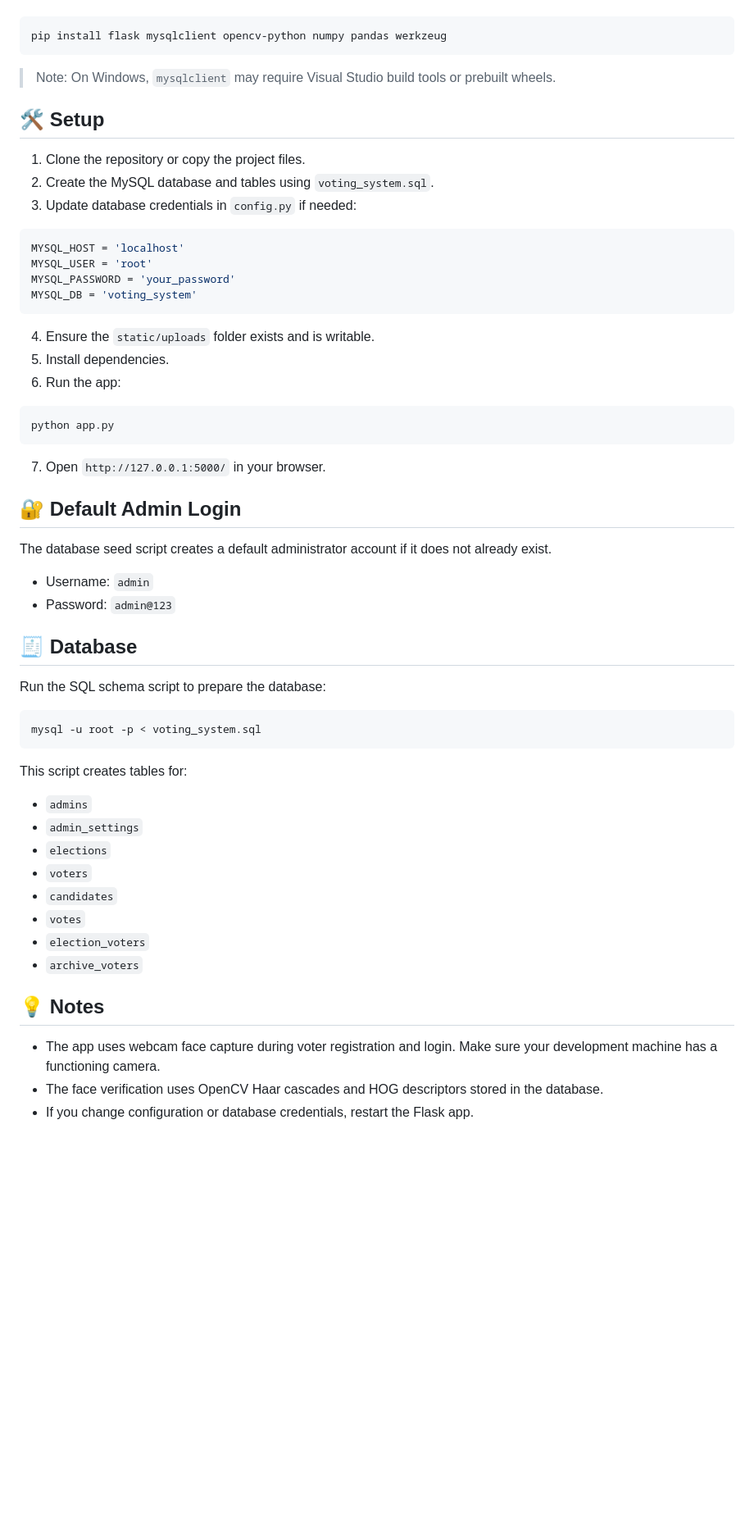
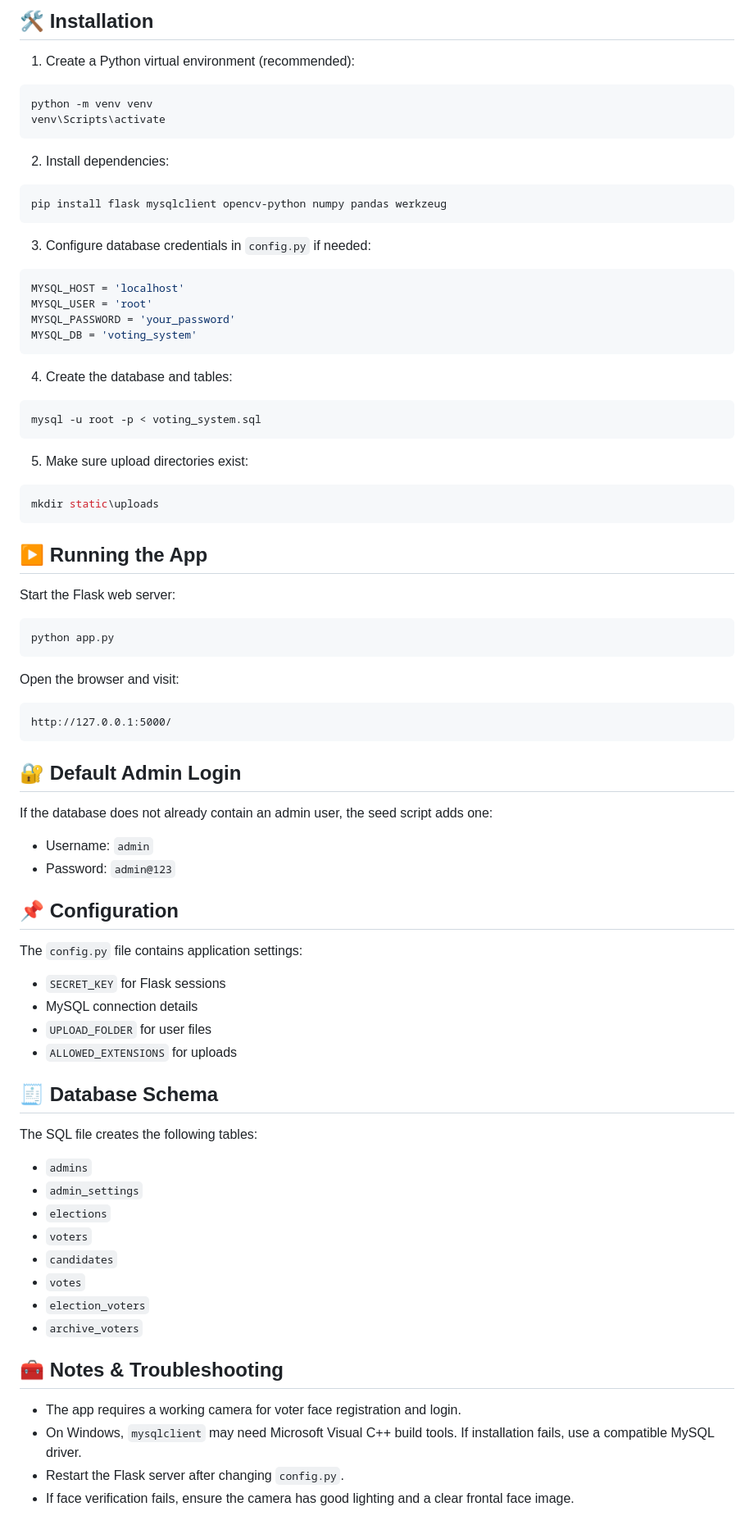
Before and after one commit to yogananda151/Online-Voting-System, a Markdown page: README.md, the part around one of its changes. Shown at 82% size. GitHub-like rendering; blank space fills up the shorter version.

````diff
--- a/README.md
+++ b/README.md
@@ -54,15 +69,19 @@ Example install command:
+## 🛠️ Installation
+
+1. Create a Python virtual environment (recommended):
+
+```bash
+python -m venv venv
+venv\Scripts\activate
+```
+
+2. Install dependencies:
 
 ```bash
 pip install flask mysqlclient opencv-python numpy pandas werkzeug
 ```
 
-> Note: On Windows, `mysqlclient` may require Visual Studio build tools or prebuilt wheels.
-
-## 🛠️ Setup
-
-1. Clone the repository or copy the project files.
-2. Create the MySQL database and tables using `voting_system.sql`.
-3. Update database credentials in `config.py` if needed:
+3. Configure database credentials in `config.py` if needed:
 
 ```python
 MYSQL_HOST = 'localhost'
@@ -71,32 +90,51 @@ MYSQL_PASSWORD = 'your_password'
 MYSQL_DB = 'voting_system'
 ```
 
-4. Ensure the `static/uploads` folder exists and is writable.
-5. Install dependencies.
-6. Run the app:
+4. Create the database and tables:
+
+```bash
+mysql -u root -p < voting_system.sql
+```
+
+5. Make sure upload directories exist:
+
+```bash
+mkdir static\uploads
+```
+
+## ▶️ Running the App
+
+Start the Flask web server:
 
 ```bash
 python app.py
 ```
 
-7. Open `http://127.0.0.1:5000/` in your browser.
+Open the browser and visit:
+
+```text
+http://127.0.0.1:5000/
+```
 
 ## 🔐 Default Admin Login
 
-The database seed script creates a default administrator account if it does not already exist.
+If the database does not already contain an admin user, the seed script adds one:
 
 - Username: `admin`
 - Password: `admin@123`
 
-## 🧾 Database
+## 📌 Configuration
 
-Run the SQL schema script to prepare the database:
+The `config.py` file contains application settings:
 
-```bash
-mysql -u root -p < voting_system.sql
-```
+- `SECRET_KEY` for Flask sessions
+- MySQL connection details
+- `UPLOAD_FOLDER` for user files
+- `ALLOWED_EXTENSIONS` for uploads
 
-This script creates tables for:
+## 🧾 Database Schema
+
+The SQL file creates the following tables:
 
 - `admins`
 - `admin_settings`
@@ -107,9 +145,10 @@ This script creates tables for:
 - `election_voters`
 - `archive_voters`
 
-## 💡 Notes
+## 🧰 Notes & Troubleshooting
 
-- The app uses webcam face capture during voter registration and login. Make sure your development machine has a functioning camera.
-- The face verification uses OpenCV Haar cascades and HOG descriptors stored in the database.
-- If you change configuration or database credentials, restart the Flask app.
+- The app requires a working camera for voter face registration and login.
+- On Windows, `mysqlclient` may need Microsoft Visual C++ build tools. If installation fails, use a compatible MySQL driver.
+- Restart the Flask server after changing `config.py`.
+- If face verification fails, ensure the camera has good lighting and a clear frontal face image.
 
````
Also changed, not shown: other parts of README.md (+49 -23 lines).
